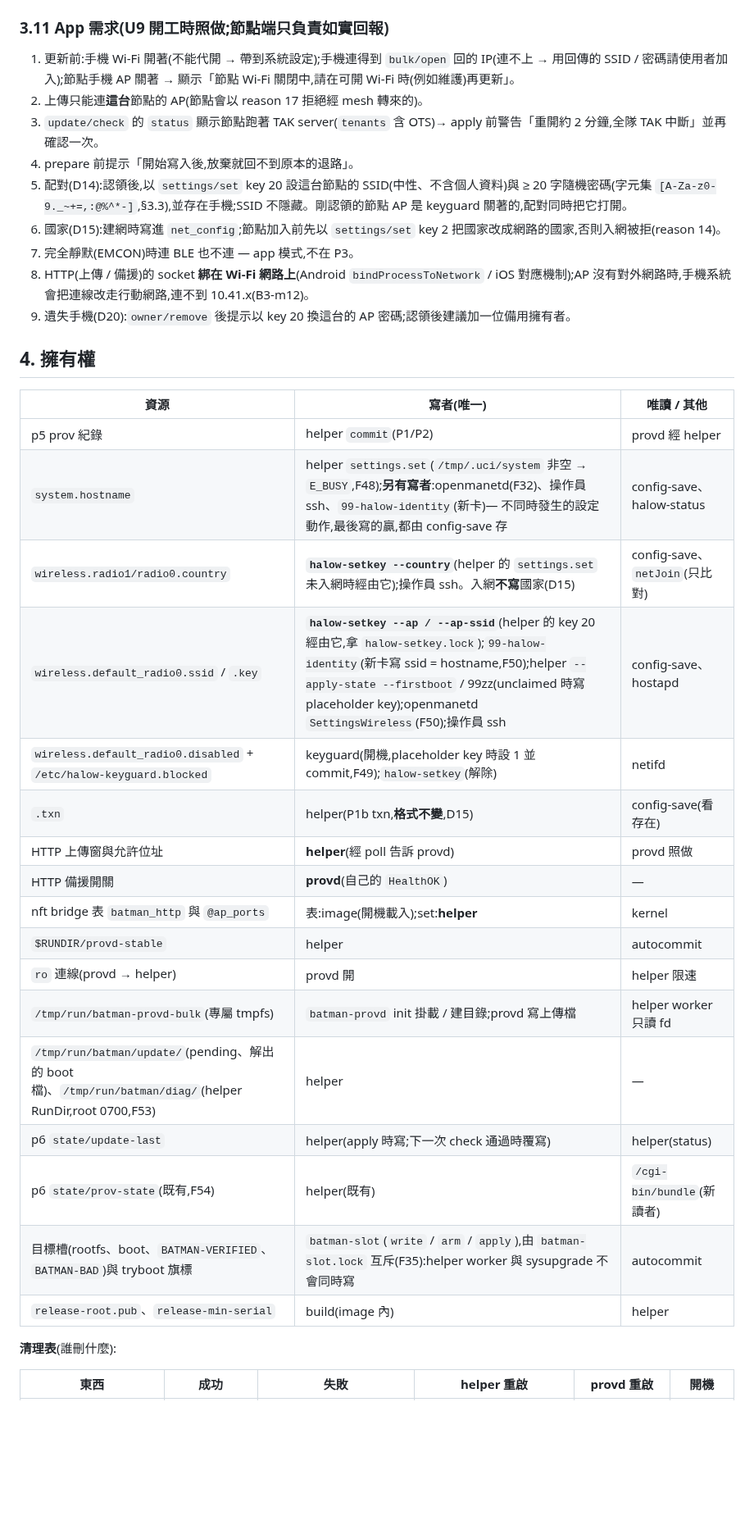
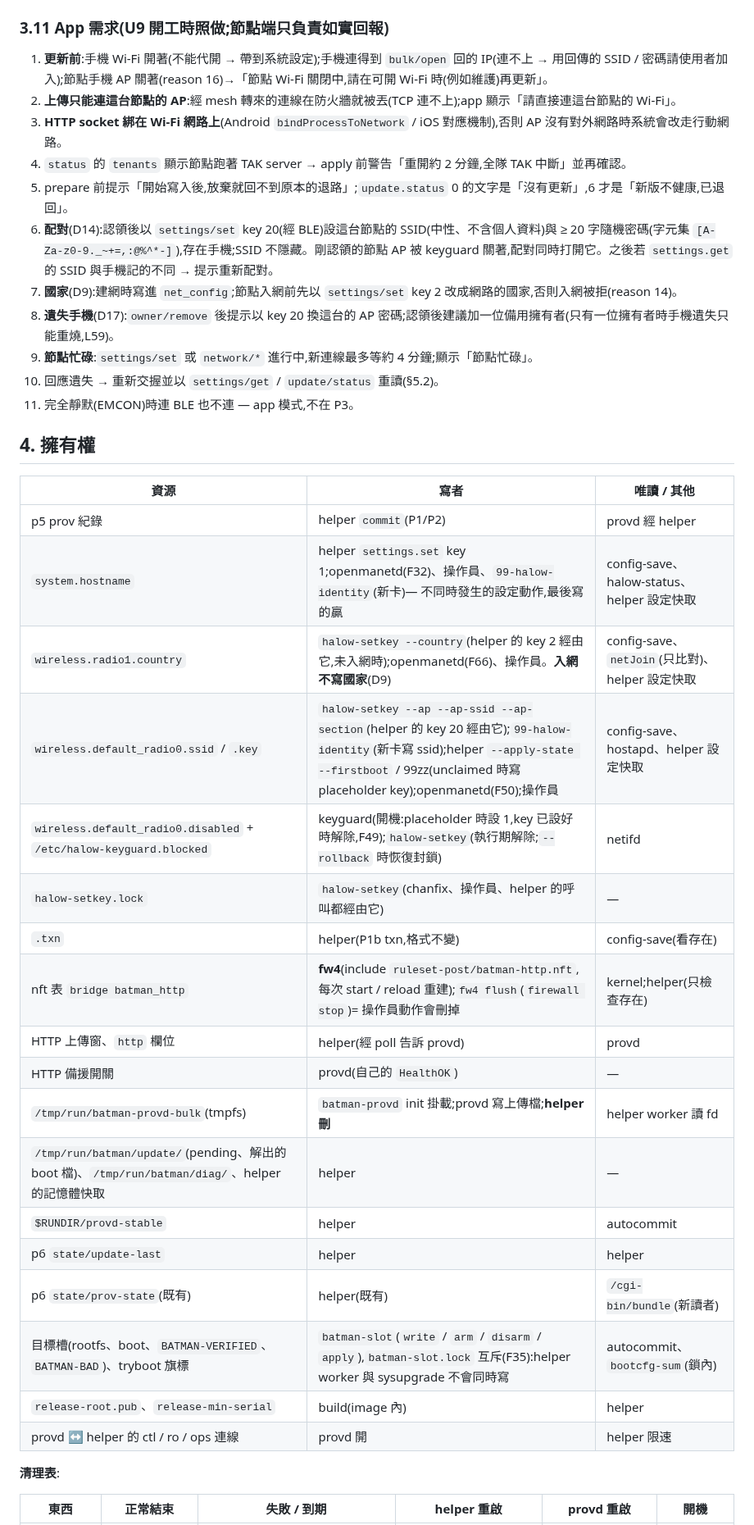
Before and after one commit to winson3QQ/Batman, a Markdown page: docs/design/254-p3-impl.md, the part around one of its changes. Shown at 82% size. GitHub-like rendering; blank space fills up the shorter version.

```diff
--- a/docs/design/254-p3-impl.md
+++ b/docs/design/254-p3-impl.md
@@ -315,39 +390,42 @@ ES256:所有 YubiKey 5 的 PIV 都支援;節點已有 `cose.VerifySign1` / `Veri
 
 ### 3.11 App 需求(U9 開工時照做;節點端只負責如實回報)
 
-1. 更新前:手機 Wi-Fi 開著(不能代開 → 帶到系統設定);手機連得到 `bulk/open` 回的 IP(連不上 → 用回傳的 SSID / 密碼請使用者加入);節點手機 AP 關著 → 顯示「節點 Wi-Fi 關閉中,請在可開 Wi-Fi 時(例如維護)再更新」。
-2. 上傳只能連**這台**節點的 AP(節點會以 reason 17 拒絕經 mesh 轉來的)。
-3. `update/check` 的 `status` 顯示節點跑著 TAK server(`tenants` 含 OTS)→ apply 前警告「重開約 2 分鐘,全隊 TAK 中斷」並再確認一次。
-4. prepare 前提示「開始寫入後,放棄就回不到原本的退路」。
-5. 配對(D14):認領後,以 `settings/set` key 20 設這台節點的 SSID(中性、不含個人資料)與 ≥ 20 字隨機密碼(字元集 `[A-Za-z0-9._~+=,:@%^*-]`,§3.3),並存在手機;SSID 不隱藏。剛認領的節點 AP 是 keyguard 關著的,配對同時把它打開。
-7. 國家(D15):建網時寫進 `net_config`;節點加入前先以 `settings/set` key 2 把國家改成網路的國家,否則入網被拒(reason 14)。
-6. 完全靜默(EMCON)時連 BLE 也不連 — app 模式,不在 P3。
-8. HTTP(上傳 / 備援)的 socket **綁在 Wi-Fi 網路上**(Android `bindProcessToNetwork` / iOS 對應機制);AP 沒有對外網路時,手機系統會把連線改走行動網路,連不到 10.41.x(B3-m12)。
-9. 遺失手機(D20):`owner/remove` 後提示以 key 20 換這台的 AP 密碼;認領後建議加一位備用擁有者。
+1. **更新前**:手機 Wi-Fi 開著(不能代開 → 帶到系統設定);手機連得到 `bulk/open` 回的 IP(連不上 → 用回傳的 SSID / 密碼請使用者加入);節點手機 AP 關著(reason 16)→「節點 Wi-Fi 關閉中,請在可開 Wi-Fi 時(例如維護)再更新」。
+2. **上傳只能連這台節點的 AP**:經 mesh 轉來的連線在防火牆就被丟(TCP 連不上);app 顯示「請直接連這台節點的 Wi-Fi」。
+3. **HTTP socket 綁在 Wi-Fi 網路上**(Android `bindProcessToNetwork` / iOS 對應機制),否則 AP 沒有對外網路時系統會改走行動網路。
+4. `status` 的 `tenants` 顯示節點跑著 TAK server → apply 前警告「重開約 2 分鐘,全隊 TAK 中斷」並再確認。
+5. prepare 前提示「開始寫入後,放棄就回不到原本的退路」;`update.status` 0 的文字是「沒有更新」,6 才是「新版不健康,已退回」。
+6. **配對**(D14):認領後以 `settings/set` key 20(經 BLE)設這台節點的 SSID(中性、不含個人資料)與 ≥ 20 字隨機密碼(字元集 `[A-Za-z0-9._~+=,:@%^*-]`),存在手機;SSID 不隱藏。剛認領的節點 AP 被 keyguard 關著,配對同時打開它。之後若 `settings.get` 的 SSID 與手機記的不同 → 提示重新配對。
+7. **國家**(D9):建網時寫進 `net_config`;節點入網前先以 `settings/set` key 2 改成網路的國家,否則入網被拒(reason 14)。
+8. **遺失手機**(D17):`owner/remove` 後提示以 key 20 換這台的 AP 密碼;認領後建議加一位備用擁有者(只有一位擁有者時手機遺失只能重燒,L59)。
+9. **節點忙碌**:`settings/set` 或 `network/*` 進行中,新連線最多等約 4 分鐘;顯示「節點忙碌」。
+10. 回應遺失 → 重新交握並以 `settings/get` / `update/status` 重讀(§5.2)。
+11. 完全靜默(EMCON)時連 BLE 也不連 — app 模式,不在 P3。
 
 ## 4. 擁有權
 
-| 資源 | 寫者(唯一) | 唯讀 / 其他 |
+| 資源 | 寫者 | 唯讀 / 其他 |
 |---|---|---|
 | p5 prov 紀錄 | helper `commit`(P1/P2) | provd 經 helper |
-| `system.hostname` | helper `settings.set`(`/tmp/.uci/system` 非空 → `E_BUSY`,F48);**另有寫者**:openmanetd(F32)、操作員 ssh、`99-halow-identity`(新卡)— 不同時發生的設定動作,最後寫的贏,都由 config-save 存 | config-save、halow-status |
-| `wireless.radio1/radio0.country` | **`halow-setkey --country`**(helper 的 `settings.set` 未入網時經由它);操作員 ssh。入網**不寫**國家(D15) | config-save、`netJoin`(只比對) |
-| `wireless.default_radio0.ssid` / `.key` | **`halow-setkey --ap / --ap-ssid`**(helper 的 key 20 經由它,拿 `halow-setkey.lock`);`99-halow-identity`(新卡寫 ssid = hostname,F50);helper `--apply-state --firstboot` / 99zz(unclaimed 時寫 placeholder key);openmanetd `SettingsWireless`(F50);操作員 ssh | config-save、hostapd |
-| `wireless.default_radio0.disabled` + `/etc/halow-keyguard.blocked` | keyguard(開機,placeholder key 時設 1 並 commit,F49);`halow-setkey`(解除) | netifd |
-| `.txn` | helper(P1b txn,**格式不變**,D15) | config-save(看存在) |
-| HTTP 上傳窗與允許位址 | **helper**(經 poll 告訴 provd) | provd 照做 |
-| HTTP 備援開關 | **provd**(自己的 `HealthOK`) | — |
-| nft bridge 表 `batman_http` 與 `@ap_ports` | 表:image(開機載入);set:**helper** | kernel |
+| `system.hostname` | helper `settings.set` key 1;openmanetd(F32)、操作員、`99-halow-identity`(新卡)— 不同時發生的設定動作,最後寫的贏 | config-save、halow-status、helper 設定快取 |
+| `wireless.radio1.country` | `halow-setkey --country`(helper 的 key 2 經由它,未入網時);openmanetd(F66)、操作員。**入網不寫國家**(D9) | config-save、`netJoin`(只比對)、helper 設定快取 |
+| `wireless.default_radio0.ssid` / `.key` | `halow-setkey --ap --ap-ssid --ap-section`(helper 的 key 20 經由它);`99-halow-identity`(新卡寫 ssid);helper `--apply-state --firstboot` / 99zz(unclaimed 時寫 placeholder key);openmanetd(F50);操作員 | config-save、hostapd、helper 設定快取 |
+| `wireless.default_radio0.disabled` + `/etc/halow-keyguard.blocked` | keyguard(開機:placeholder 時設 1,key 已設好時解除,F49);`halow-setkey`(執行期解除;`--rollback` 時恢復封鎖) | netifd |
+| `halow-setkey.lock` | `halow-setkey`(chanfix、操作員、helper 的呼叫都經由它) | — |
+| `.txn` | helper(P1b txn,格式不變) | config-save(看存在) |
+| nft 表 `bridge batman_http` | **fw4**(include `ruleset-post/batman-http.nft`,每次 start / reload 重建);`fw4 flush`(`firewall stop`)= 操作員動作會刪掉 | kernel;helper(只檢查存在) |
+| HTTP 上傳窗、`http` 欄位 | helper(經 poll 告訴 provd) | provd |
+| HTTP 備援開關 | provd(自己的 `HealthOK`) | — |
+| `/tmp/run/batman-provd-bulk`(tmpfs)| `batman-provd` init 掛載;provd 寫上傳檔;**helper 刪** | helper worker 讀 fd |
+| `/tmp/run/batman/update/`(pending、解出的 boot 檔)、`/tmp/run/batman/diag/`、helper 的記憶體快取 | helper | — |
 | `$RUNDIR/provd-stable` | helper | autocommit |
-| `ro` 連線(provd → helper) | provd 開 | helper 限速 |
-| `/tmp/run/batman-provd-bulk`(專屬 tmpfs) | `batman-provd` init 掛載 / 建目錄;provd 寫上傳檔 | helper worker 只讀 fd |
-| `/tmp/run/batman/update/`(pending、解出的 boot 檔)、`/tmp/run/batman/diag/`(helper RunDir,root 0700,F53) | helper | — |
-| p6 `state/update-last` | helper(apply 時寫;下一次 check 通過時覆寫) | helper(status) |
-| p6 `state/prov-state`(既有,F54) | helper(既有) | `/cgi-bin/bundle`(新讀者) |
-| 目標槽(rootfs、boot、`BATMAN-VERIFIED`、`BATMAN-BAD`)與 tryboot 旗標 | `batman-slot`(`write` / `arm` / `apply`),由 `batman-slot.lock` 互斥(F35):helper worker 與 sysupgrade 不會同時寫 | autocommit |
+| p6 `state/update-last` | helper | helper |
+| p6 `state/prov-state`(既有) | helper(既有) | `/cgi-bin/bundle`(新讀者) |
+| 目標槽(rootfs、boot、`BATMAN-VERIFIED`、`BATMAN-BAD`)、tryboot 旗標 | `batman-slot`(`write` / `arm` / `disarm` / `apply`),`batman-slot.lock` 互斥(F35):helper worker 與 sysupgrade 不會同時寫 | autocommit、`bootcfg-sum`(鎖內) |
 | `release-root.pub`、`release-min-serial` | build(image 內) | helper |
+| provd ↔ helper 的 ctl / ro / ops 連線 | provd 開 | helper 限速 |
 
-**清理表**(誰刪什麼):
+**清理表**:
 
-| 東西 | 成功 | 失敗 | helper 重啟 | provd 重啟 | 開機 |
+| 東西 | 正常結束 | 失敗 / 到期 | helper 重啟 | provd 重啟 | 開機 |
 |---|---|---|---|---|---|
```
Also changed, not shown: other parts of docs/design/254-p3-impl.md (+348 -323 lines), 2 other files.
